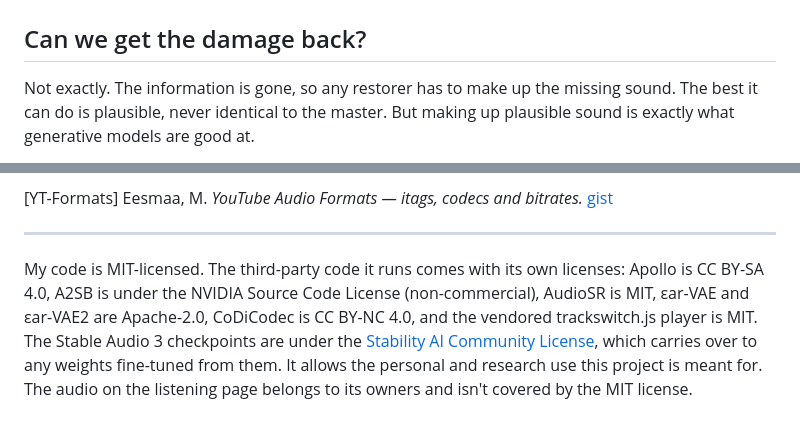
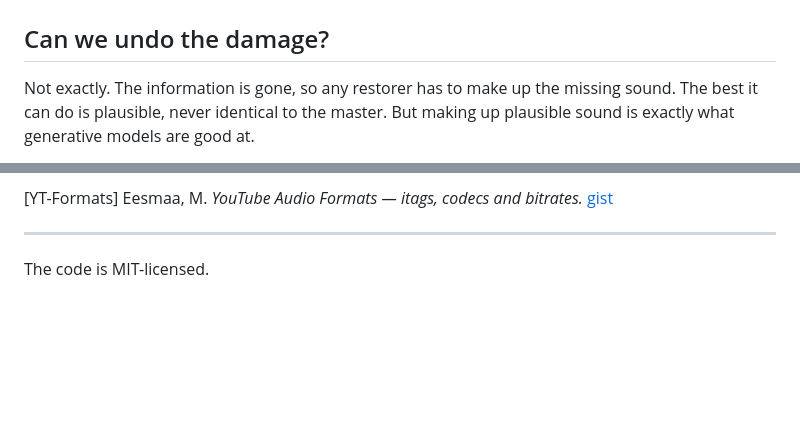
Before and after one commit to zbitouzakaria/grooveback, a Markdown page: README.md, 2 parts joined by grey strips. Rendered like a GitHub page; blank space fills up the shorter version.

Commit message:
docs: readme heading asks about undoing the damage, license note cut to one line

```diff
--- a/README.md
+++ b/README.md
@@ -22,7 +22,7 @@ Here's 6 s of an electronic track as spectrograms (time left to right, frequency
 
 [![Spectrograms of 6 s of an electronic track: the master, its MP3 at 128 kbps, and its MP3 at 32 kbps](docs/assets/mp3-spectrograms.png)](docs/assets/mp3-spectrograms.png)
 
-## Can we get the damage back?
+## Can we undo the damage?
 
 Not exactly. The information is gone, so any restorer has to make up the missing sound. The best it can do is plausible, never identical to the master. But making up plausible sound is exactly what generative models are good at.
 
@@ -184,4 +184,4 @@ The library lives in `src/grooveback`, the scripts that run the models and build
 
 ---
 
-My code is MIT-licensed. The third-party code it runs comes with its own licenses: Apollo is CC BY-SA 4.0, A2SB is under the NVIDIA Source Code License (non-commercial), AudioSR is MIT, εar-VAE and εar-VAE2 are Apache-2.0, CoDiCodec is CC BY-NC 4.0, and the vendored trackswitch.js player is MIT. The Stable Audio 3 checkpoints are under the [Stability AI Community License](https://stability.ai/license), which carries over to any weights fine-tuned from them. It allows the personal and research use this project is meant for. The audio on the listening page belongs to its owners and isn't covered by the MIT license.
+The code is MIT-licensed.
```
